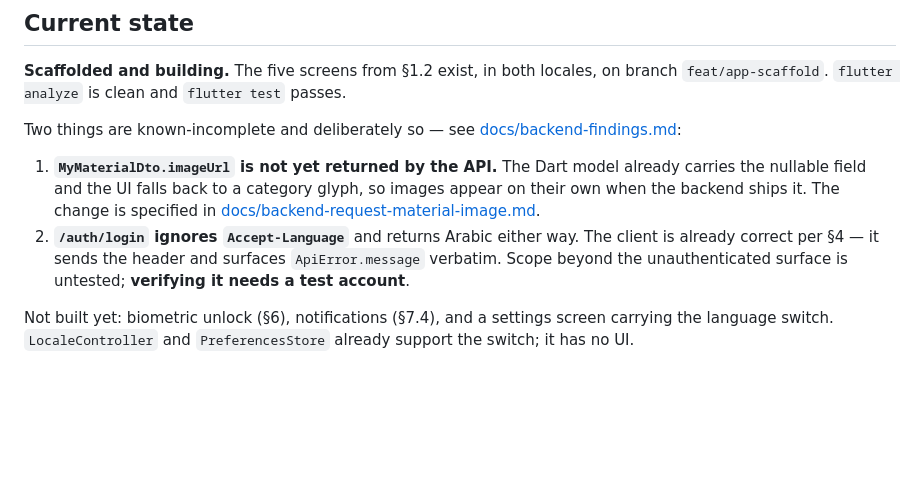
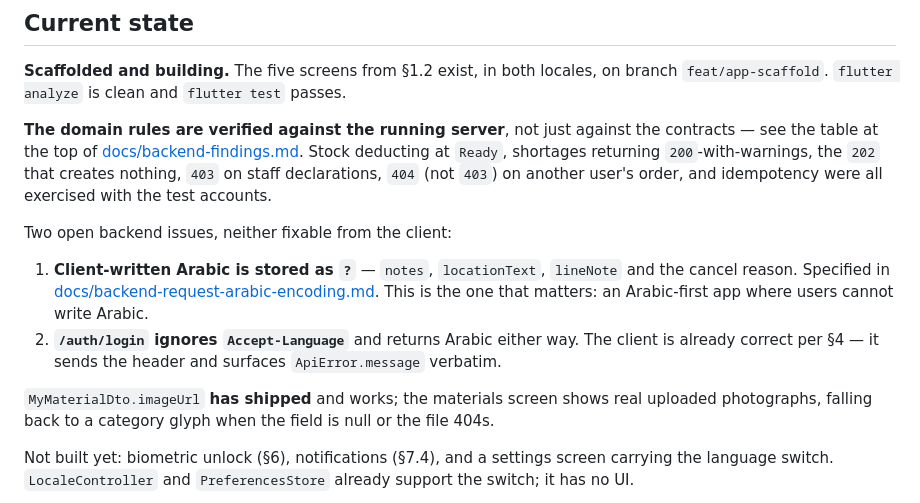
Before and after one commit to Eng-Ahmed-Elsayed/buffet_flutter, a Markdown page: CLAUDE.md, the part around the change. GitHub-like rendering; blank space fills up the shorter version.

Commit message:
Update CLAUDE.md — rules now verified, not assumed
The "verifying it needs a test account" caveat is obsolete: the accounts
arrived and every exercisable domain rule has been run against the live
server. Points at the evidence table rather than repeating it.

MyMaterialDto.imageUrl has shipped, so it moves out of the
known-incomplete list. The Arabic encoding bug takes its place as the
issue that actually blocks users.

Co-Authored-By: Claude Opus 5 <noreply@anthropic.com>

```diff
--- a/CLAUDE.md
+++ b/CLAUDE.md
@@ -7,16 +7,23 @@ This file provides guidance to Claude Code (claude.ai/code) when working with co
 **Scaffolded and building.** The five screens from §1.2 exist, in both locales, on branch
 `feat/app-scaffold`. `flutter analyze` is clean and `flutter test` passes.
 
-Two things are known-incomplete and deliberately so — see
-[docs/backend-findings.md](docs/backend-findings.md):
+**The domain rules are verified against the running server**, not just against the contracts — see
+the table at the top of [docs/backend-findings.md](docs/backend-findings.md). Stock deducting at
+`Ready`, shortages returning `200`-with-warnings, the `202` that creates nothing, `403` on staff
+declarations, `404` (not `403`) on another user's order, and idempotency were all exercised with
+the test accounts.
 
-1. **`MyMaterialDto.imageUrl` is not yet returned by the API.** The Dart model already carries the
-   nullable field and the UI falls back to a category glyph, so images appear on their own when
-   the backend ships it. The change is specified in
-   [docs/backend-request-material-image.md](docs/backend-request-material-image.md).
+Two open backend issues, neither fixable from the client:
+
+1. **Client-written Arabic is stored as `?`** — `notes`, `locationText`, `lineNote` and the cancel
+   reason. Specified in
+   [docs/backend-request-arabic-encoding.md](docs/backend-request-arabic-encoding.md). This is the
+   one that matters: an Arabic-first app where users cannot write Arabic.
 2. **`/auth/login` ignores `Accept-Language`** and returns Arabic either way. The client is already
-   correct per §4 — it sends the header and surfaces `ApiError.message` verbatim. Scope beyond the
-   unauthenticated surface is untested; **verifying it needs a test account**.
+   correct per §4 — it sends the header and surfaces `ApiError.message` verbatim.
+
+`MyMaterialDto.imageUrl` **has shipped** and works; the materials screen shows real uploaded
+photographs, falling back to a category glyph when the field is null or the file 404s.
 
 Not built yet: biometric unlock (§6), notifications (§7.4), and a settings screen carrying the
 language switch. `LocaleController` and `PreferencesStore` already support the switch; it has no UI.
```
